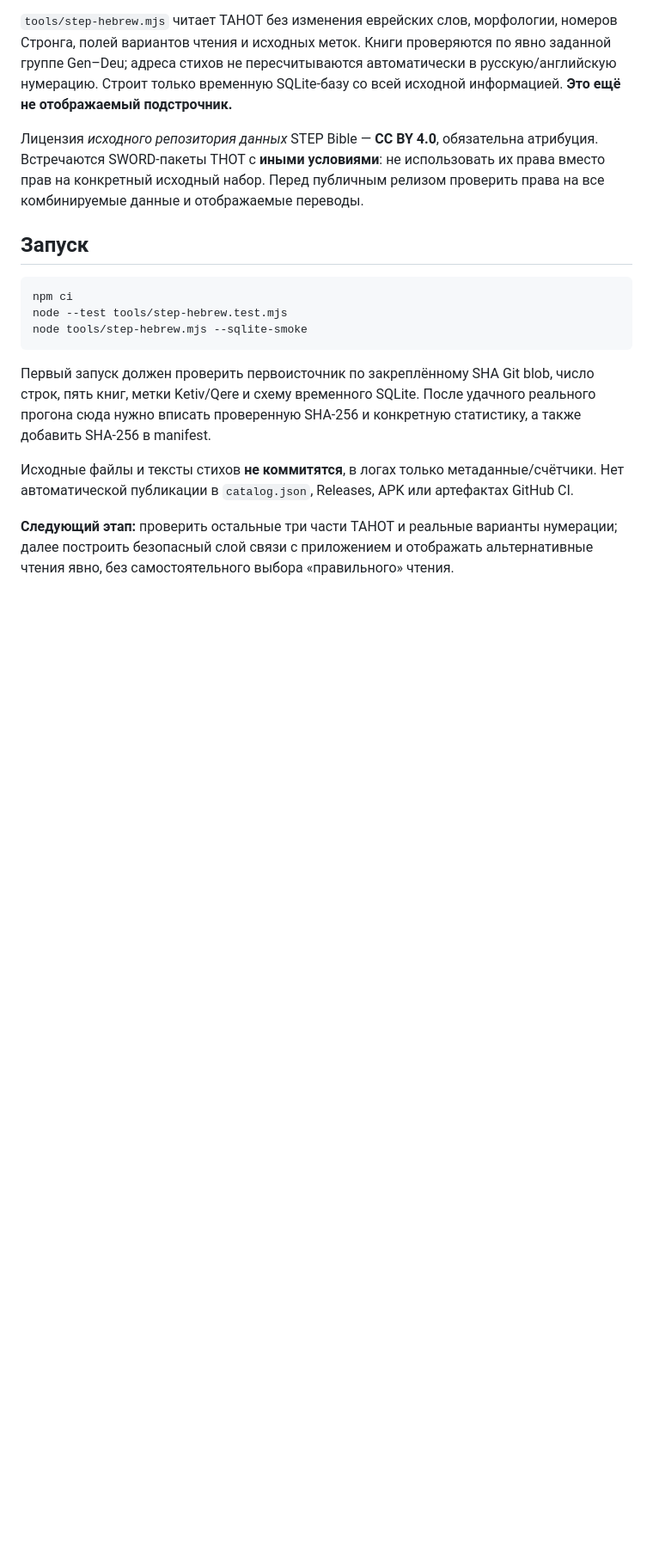
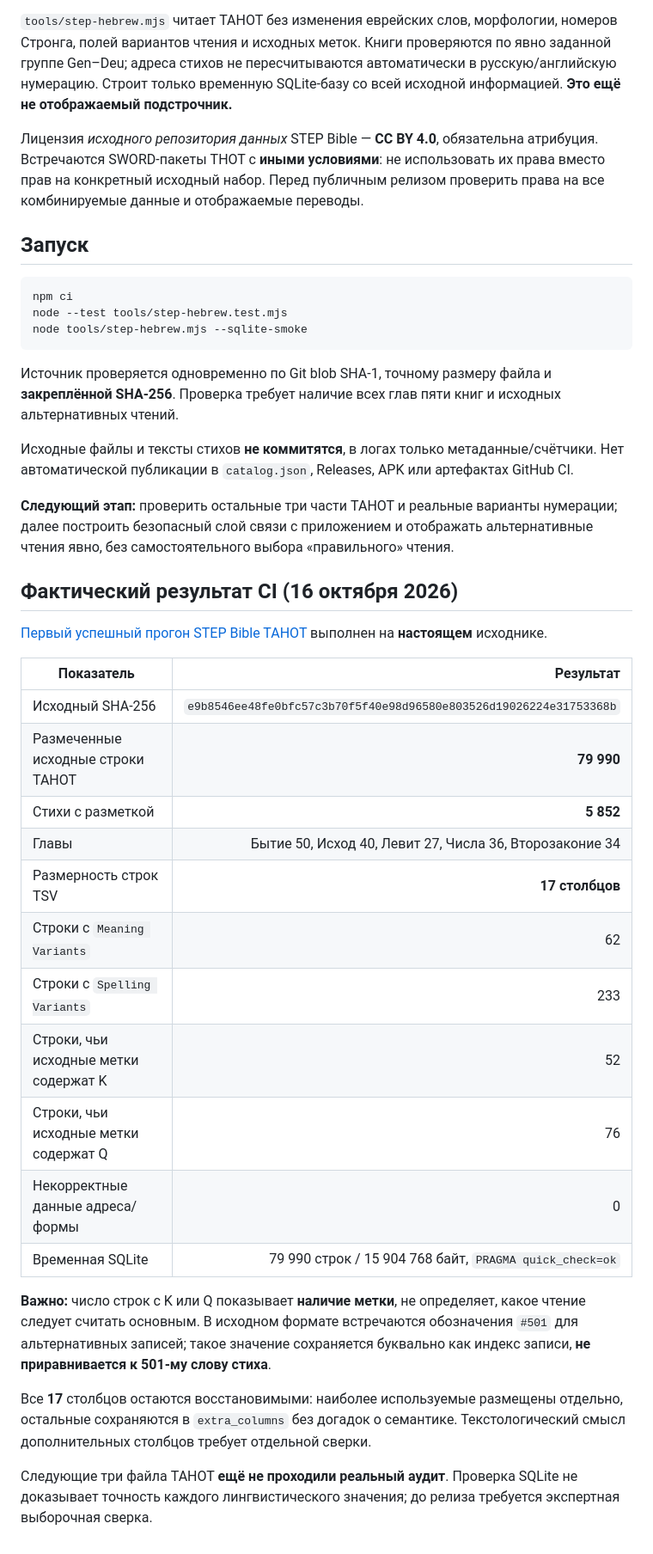
Before and after one commit to lifemaksim-source/bible-app-modules, a Markdown page: docs/step-hebrew-audit.md, the part around the change. Shown at 86% size. Drawn GitHub-style; blank space fills up the shorter version.

Commit message:
docs(hebrew): record verified TAHOT counts, SHA-256 and Ketiv/Qere safety rules

````diff
--- a/docs/step-hebrew-audit.md
+++ b/docs/step-hebrew-audit.md
@@ -22,8 +22,32 @@ node --test tools/step-hebrew.test.mjs
 node tools/step-hebrew.mjs --sqlite-smoke
 ```
 
-Первый запуск должен проверить первоисточник по закреплённому SHA Git blob, число строк, пять книг, метки Ketiv/Qere и схему временного SQLite. После удачного реального прогона сюда нужно вписать проверенную SHA-256 и конкретную статистику, а также добавить SHA-256 в manifest.
+Источник проверяется одновременно по Git blob SHA-1, точному размеру файла и **закреплённой SHA-256**. Проверка требует наличие всех глав пяти книг и исходных альтернативных чтений.
 
 Исходные файлы и тексты стихов **не коммитятся**, в логах только метаданные/счётчики. Нет автоматической публикации в `catalog.json`, Releases, APK или артефактах GitHub CI.
 
 **Следующий этап:** проверить остальные три части TAHOT и реальные варианты нумерации; далее построить безопасный слой связи с приложением и отображать альтернативные чтения явно, без самостоятельного выбора «правильного» чтения.
+
+## Фактический результат CI (16 октября 2026)
+
+[Первый успешный прогон STEP Bible TAHOT](https://github.com/lifemaksim-source/bible-app-modules/actions/runs/38966562145) выполнен на **настоящем** исходнике.
+
+| Показатель | Результат |
+|---|---:|
+| Исходный SHA-256 | `e9b8546ee48fe0bfc57c3b70f5f40e98d96580e803526d19026224e31753368b` |
+| Размеченные исходные строки TAHOT | **79 990** |
+| Стихи с разметкой | **5 852** |
+| Главы | Бытие 50, Исход 40, Левит 27, Числа 36, Второзаконие 34 |
+| Размерность строк TSV | **17 столбцов** |
+| Строки с `Meaning Variants` | 62 |
+| Строки с `Spelling Variants` | 233 |
+| Строки, чьи исходные метки содержат K | 52 |
+| Строки, чьи исходные метки содержат Q | 76 |
+| Некорректные данные адреса/формы | 0 |
+| Временная SQLite | 79 990 строк / 15 904 768 байт, `PRAGMA quick_check=ok` |
+
+**Важно:** число строк с K или Q показывает **наличие метки**, не определяет, какое чтение следует считать основным. В исходном формате встречаются обозначения `#501` для альтернативных записей; такое значение сохраняется буквально как индекс записи, **не приравнивается к 501-му слову стиха**.
+
+Все **17** столбцов остаются восстановимыми: наиболее используемые размещены отдельно, остальные сохраняются в `extra_columns` без догадок о семантике. Текстологический смысл дополнительных столбцов требует отдельной сверки.
+
+Следующие три файла TAHOT **ещё не проходили реальный аудит**. Проверка SQLite не доказывает точность каждого лингвистического значения; до релиза требуется экспертная выборочная сверка.
````
